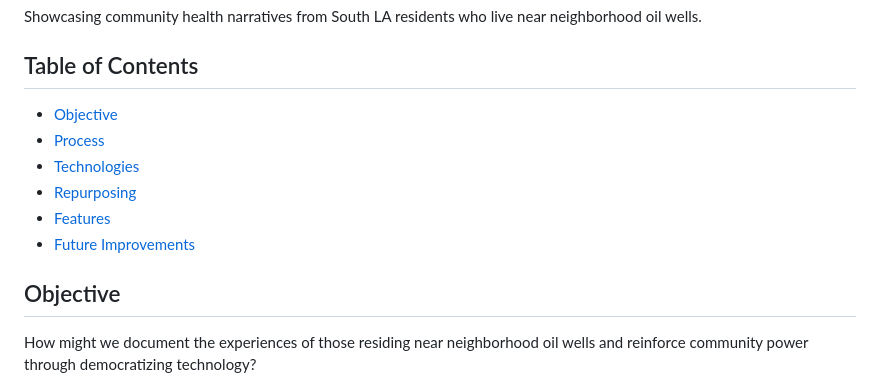
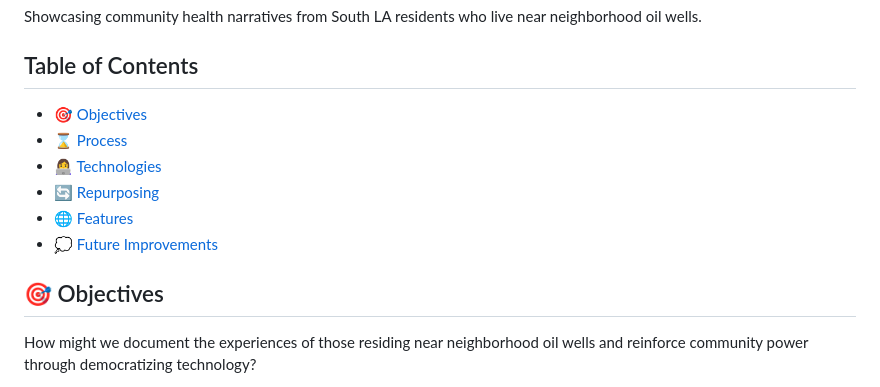
Before and after one commit to maizaha/mapping-our-stories, a Markdown page: README.md, the part around one of its changes. Rendered like a GitHub page.

```diff
--- a/README.md
+++ b/README.md
@@ -2,14 +2,14 @@
 Showcasing community health narratives from South LA residents who live near neighborhood oil wells.
 
 ## Table of Contents
-* [Objective](#objective)
-* [Process](#process)
-* [Technologies](#technologies)
-* [Repurposing](#repurposing)
-* [Features](#features)
-* [Future Improvements](#future-improvements)
+* 🎯 [Objectives](#objectives)
+* ⌛ [Process](#process)
+* 👩‍💻 [Technologies](#technologies)
+* 🔄 [Repurposing](#repurposing)
+* 🌐 [Features](#features)
+* 💭 [Future Improvements](#future-improvements)
 
-## Objective
+## 🎯 Objectives
 How might we document the experiences of those residing near neighborhood oil wells and reinforce community power through democratizing technology?
 
 By working in coalition with community organizations such as STAND-LA, I created "Mapping Our Stories," an interactive mapping tool that showcases the personal health narratives of underrepresented people impacted by neighborhood oil drilling.
```
Also changed, not shown: other parts of README.md (+5 -5 lines).
